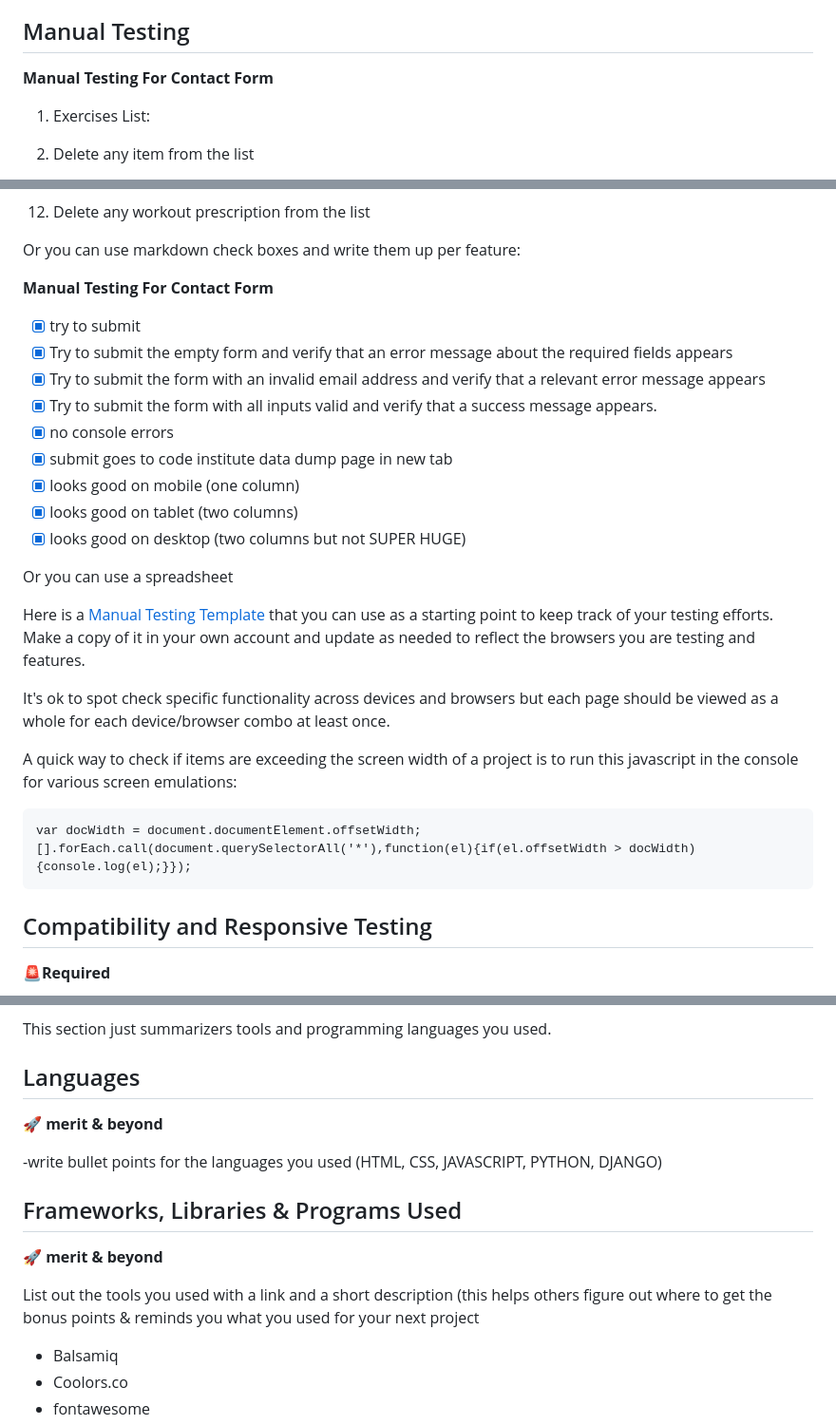
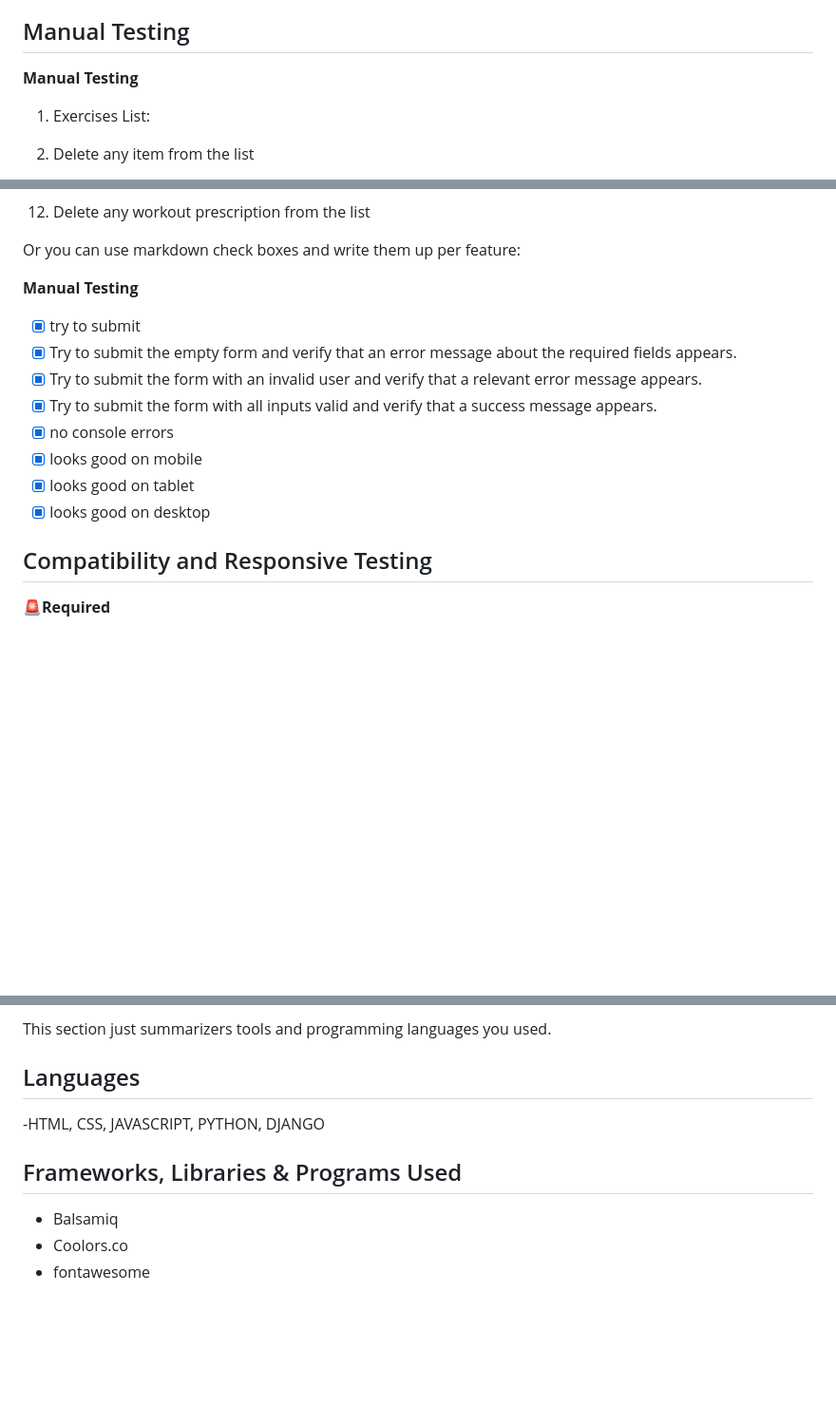
Before and after one commit to naragurgel/workout_prescription, a Markdown page: README.md, 3 parts joined by grey strips. Shown at 95% size. GitHub-like rendering; blank space fills up the shorter version.

Commit message:
updated manual testing READ ME

````diff
--- a/README.md
+++ b/README.md
@@ -416,7 +416,8 @@ If this section grows too long, you may want to split it off into a separate fil
 
 ## Manual Testing
 
-**Manual Testing For Contact Form**
+**Manual Testing**
+
 1. Exercises List:
   1. Delete any item from the list
   2. Update any item from the list
@@ -436,29 +437,15 @@ If this section grows too long, you may want to split it off into a separate fil
 
 Or you can use markdown check boxes and write them up per feature:
 
-**Manual Testing For Contact Form**
+**Manual Testing**
 - [x] try to submit
-- [x] Try to submit the empty form and verify that an error message about the required fields appears
-- [x] Try to submit the form with an invalid email address and verify that a relevant error message appears
+- [x] Try to submit the empty form and verify that an error message about the required fields appears.
+- [x] Try to submit the form with an invalid user and verify that a relevant error message appears.
 - [x] Try to submit the form with all inputs valid and verify that a success message appears.
 - [x] no console errors
-- [x] submit goes to code institute data dump page in new tab
-- [x] looks good on mobile (one column)
-- [x] looks good on tablet (two columns)
-- [x] looks good on desktop (two columns but not SUPER HUGE)
-
-Or you can use a spreadsheet
-
-Here is a [Manual Testing Template](https://docs.google.com/spreadsheets/d/1vc1IVL-ydQwWeWMqnk_GRox6HE6qxDLpchGse8Crayo/edit#gid=296578096) that you can use as a starting point to keep track of your testing efforts. Make a copy of it in your own account and update as needed to reflect the browsers you are testing and features.
-
-It's ok to spot check specific functionality across devices and browsers but each page should be viewed as a whole for each device/browser combo at least once.
-
-A quick way to check if items are exceeding the screen width of a project is to run this javascript in the console for various screen emulations:
-
-```
-var docWidth = document.documentElement.offsetWidth;
-[].forEach.call(document.querySelectorAll('*'),function(el){if(el.offsetWidth > docWidth){console.log(el);}});
-```
+- [x] looks good on mobile
+- [x] looks good on tablet
+- [x] looks good on desktop
 
 ## Compatibility and Responsive Testing
 🚨**Required**
@@ -686,14 +673,11 @@ Sometimes it's as simple, word wrapping issue that makes the site look odd at a
 This section just summarizers tools and programming languages you used.
 
 ## Languages
-🚀 **merit & beyond**
 
--write bullet points for the languages you used (HTML, CSS, JAVASCRIPT, PYTHON,  DJANGO)
+-HTML, CSS, JAVASCRIPT, PYTHON,  DJANGO
 
 ## Frameworks, Libraries & Programs Used
-🚀 **merit & beyond**
 
-List out the tools you used with a link and a short description (this helps others figure out where to get the bonus points & reminds you what you used for your next project
 - Balsamiq
 - Coolors.co
 - fontawesome
````
